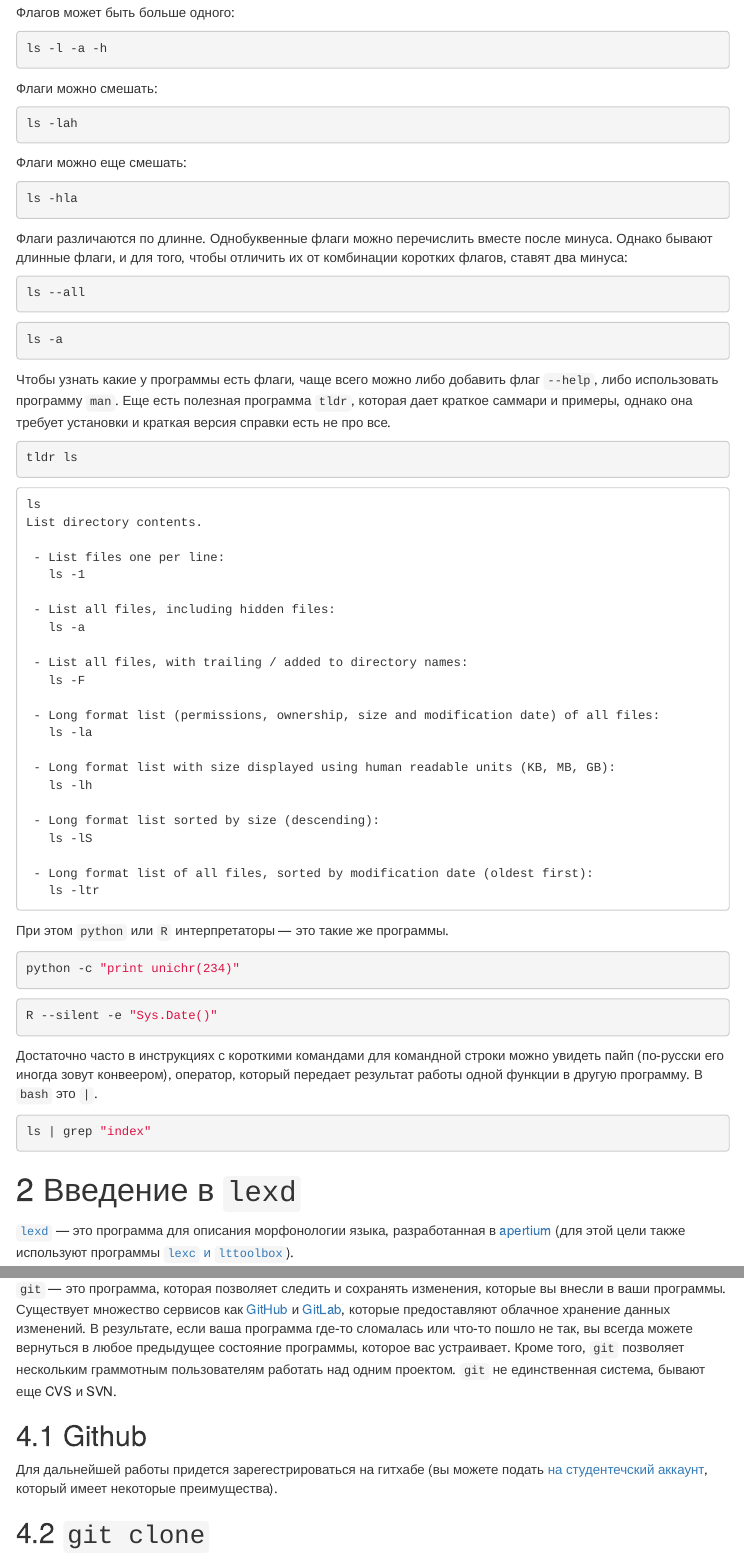
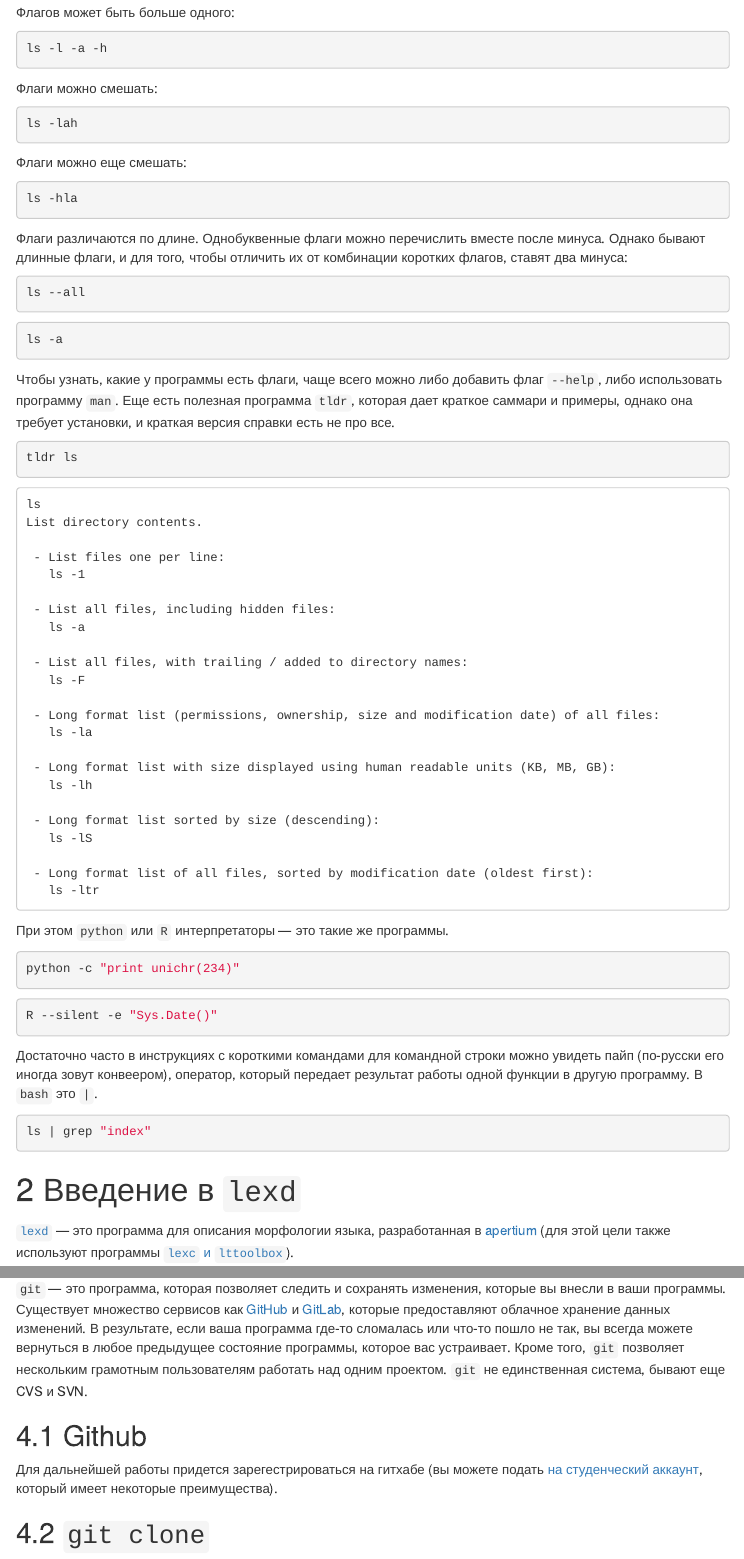
Before and after one commit to agricolamz/2021.12.02_intro_to_linux_lexd_github_makefiles, an R Markdown document (index.Rmd): the page in a window 1100 px wide, from 1240 px down, and a second part further down, joined at a grey line. Rendered offline with R 4.5, knitr and Pandoc, with nearby package versions; the code chunks are not run, so their results and figures are left out; menus at the side of the page are left out.

Commit message:
fixed punctuation

````diff
--- a/index.Rmd
+++ b/index.Rmd
@@ -90,7 +90,7 @@ ls -lah
 ls -hla
 ```
 
-Флаги различаются по длинне. Однобуквенные флаги можно перечислить вместе после минуса. Однако бывают длинные флаги, и для того, чтобы отличить их от комбинации коротких флагов, ставят два минуса:
+Флаги различаются по длине. Однобуквенные флаги можно перечислить вместе после минуса. Однако бывают длинные флаги, и для того, чтобы отличить их от комбинации коротких флагов, ставят два минуса:
 
 ```{bash}
 ls --all
@@ -100,7 +100,7 @@ ls --all
 ls -a
 ```
 
-Чтобы узнать какие у программы есть флаги, чаще всего можно либо добавить флаг `--help`, либо использовать программу `man`. Еще есть полезная программа `tldr`, которая дает краткое саммари и примеры, однако она требует установки и краткая версия справки есть не про все.
+Чтобы узнать, какие у программы есть флаги, чаще всего можно либо добавить флаг `--help`, либо использовать программу `man`. Еще есть полезная программа `tldr`, которая дает краткое саммари и примеры, однако она требует установки, и краткая версия справки есть не про все.
 
 [//]: # (ГМ: почему-то `tldr` добавляет время, когда исполняется внутри Rmd...)
 
@@ -152,7 +152,7 @@ ls | grep "index"
 
 # Введение в `lexd`
 
-[`lexd`](https://github.com/apertium/lexd) --- это программа для описания морфонологии языка, разработанная в [apertium](https://apertium.org) (для этой цели также используют программы [`lexc` и `lttoolbox`](https://wiki.apertium.org/wiki/Lttoolbox_and_lexc)).
+[`lexd`](https://github.com/apertium/lexd) --- это программа для описания морфологии языка, разработанная в [apertium](https://apertium.org) (для этой цели также используют программы [`lexc` и `lttoolbox`](https://wiki.apertium.org/wiki/Lttoolbox_and_lexc)).
 
 ## Установка
 
@@ -356,11 +356,11 @@ and.noun.generator.hfst: and.noun.lexd
 
 источник: https://xkcd.com/1597/
 
-`git` --- это программа, которая позволяет следить и сохранять изменения, которые вы внесли в ваши программы. Существует множество сервисов как [GitHub](https://github.com/) и [GitLab](https://gitlab.com), которые предоставляют облачное хранение данных изменений. В результате, если ваша программа где-то сломалась или что-то пошло не так, вы всегда можете вернуться в любое предыдущее состояние программы, которое вас устраивает. Кроме того, `git` позволяет нескольким граммотным пользователям работать над одним проектом. `git` не единственная система, бывают еще CVS и SVN.
+`git` --- это программа, которая позволяет следить и сохранять изменения, которые вы внесли в ваши программы. Существует множество сервисов как [GitHub](https://github.com/) и [GitLab](https://gitlab.com), которые предоставляют облачное хранение данных изменений. В результате, если ваша программа где-то сломалась или что-то пошло не так, вы всегда можете вернуться в любое предыдущее состояние программы, которое вас устраивает. Кроме того, `git` позволяет нескольким грамотным пользователям работать над одним проектом. `git` не единственная система, бывают еще CVS и SVN.
 
 ## Github
 
-Для дальнейшей работы придется зарегестрироваться на гитхабе (вы можете подать [на студентечский аккаунт](https://education.github.com/pack), который имеет некоторые преимущества).
+Для дальнейшей работы придется зарегестрироваться на гитхабе (вы можете подать [на студенческий аккаунт](https://education.github.com/pack), который имеет некоторые преимущества).
 
 ## `git clone`
 
````
Also changed, not shown: index.Rmd (6 more changed lines).
